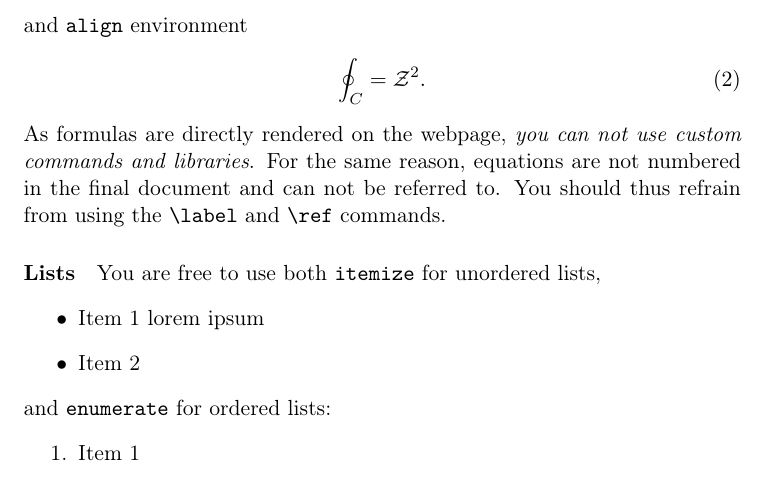
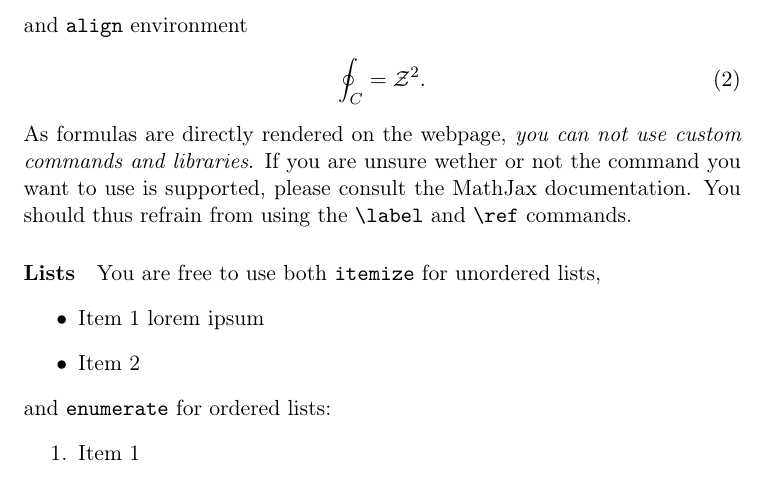
Before and after one commit to quantum-journal/quantum-journal, a LaTeX document (quantumview-template.tex, which reads quantumview.cls): part of page 2 of 3, cut so that both start at the same text. Compiled offline with pdfLaTeX.

Commit message:
Fix environments

```diff
--- a/quantumview-template.tex
+++ b/quantumview-template.tex
@@ -46,7 +46,7 @@ and \texttt{align} environment
 \begin{align}
     \oint_C = \mathcal{Z}^2.
 \end{align}
-As formulas are directly rendered on the webpage, \emph{you can not use custom commands and libraries}. For the same reason, equations are not numbered in the final document and can not be referred to. You should thus refrain from using the \texttt{{\textbackslash}label} and \texttt{{\textbackslash}ref} commands.
+As formulas are directly rendered on the webpage, \emph{you can not use custom commands and libraries}. If you are unsure wether or not the command you want to use is supported, please consult the MathJax documentation. You should thus refrain from using the \texttt{{\textbackslash}label} and \texttt{{\textbackslash}ref} commands.
 
 \paragraph{Lists} You are free to use both \texttt{itemize} for unordered lists,
 \begin{itemize}
--- a/quantumview.cls
+++ b/quantumview.cls
@@ -89,19 +89,21 @@ class for Quantum - the open journal for quantum science (https://quantum-journa
 		\renewcommand{\textsuperscript}[1]{\@tag{sup}{#1}}
 		\renewcommand{\textsubscript}[1]{\@tag{sub}{#1}}
 		\renewcommand{\cite}[1]{{\textbackslash}cite\{#1\}}
+		\renewcommand{\label}[1]{{\textbackslash}label\{#1\}}
+		\renewcommand{\ref}[1]{{\textbackslash}ref\{#1\}}
 		\renewcommand{\section}[1]{\noindent\@tag{h2}{#1}\\ }
 		\renewcommand{\subsection}[1]{\noindent\@tag{h3}{#1}\\ }
 		\renewcommand{\subsubsection}[1]{\noindent\@tag{h4}{#1}\\ }
 		\renewcommand{\paragraph}[1]{\par ~\\\noindent<br/>\@tag{b}{#1}}
 		\renewenvironment{equation}
-			{\endgraf \noindent \$\$ \verbatim}
-			{\endverbatim \$\$ \endgraf}
+			{\endgraf \noindent {\textbackslash}begin\{equation\} \verbatim}
+			{\endverbatim {\textbackslash}end\{equation\} \endgraf}
 		\renewenvironment{align}
-			{\endgraf \noindent \$\$ \verbatim}
-			{\endverbatim \$\$ \endgraf}
+			{\endgraf \noindent {\textbackslash}begin\{align\} \verbatim}
+			{\endverbatim {\textbackslash}end\{align\} \endgraf}
 		\renewenvironment{eqnarray}
-			{\endgraf \noindent \$\$ \verbatim}
-			{\endverbatim \$\$ \endgraf}
+			{\endgraf \noindent {\textbackslash}begin\{eqnarray\} \verbatim}
+			{\endverbatim {\textbackslash}end\{eqnarray\} \endgraf}
 		% This solution for itemize and enumerate is due to David Carlisle from tex.stackexchange
 		\def\itemize{%
 			\par\noindent <ul>\let\zz\relax
```
Also changed, not shown: quantumview-template.pdf.
